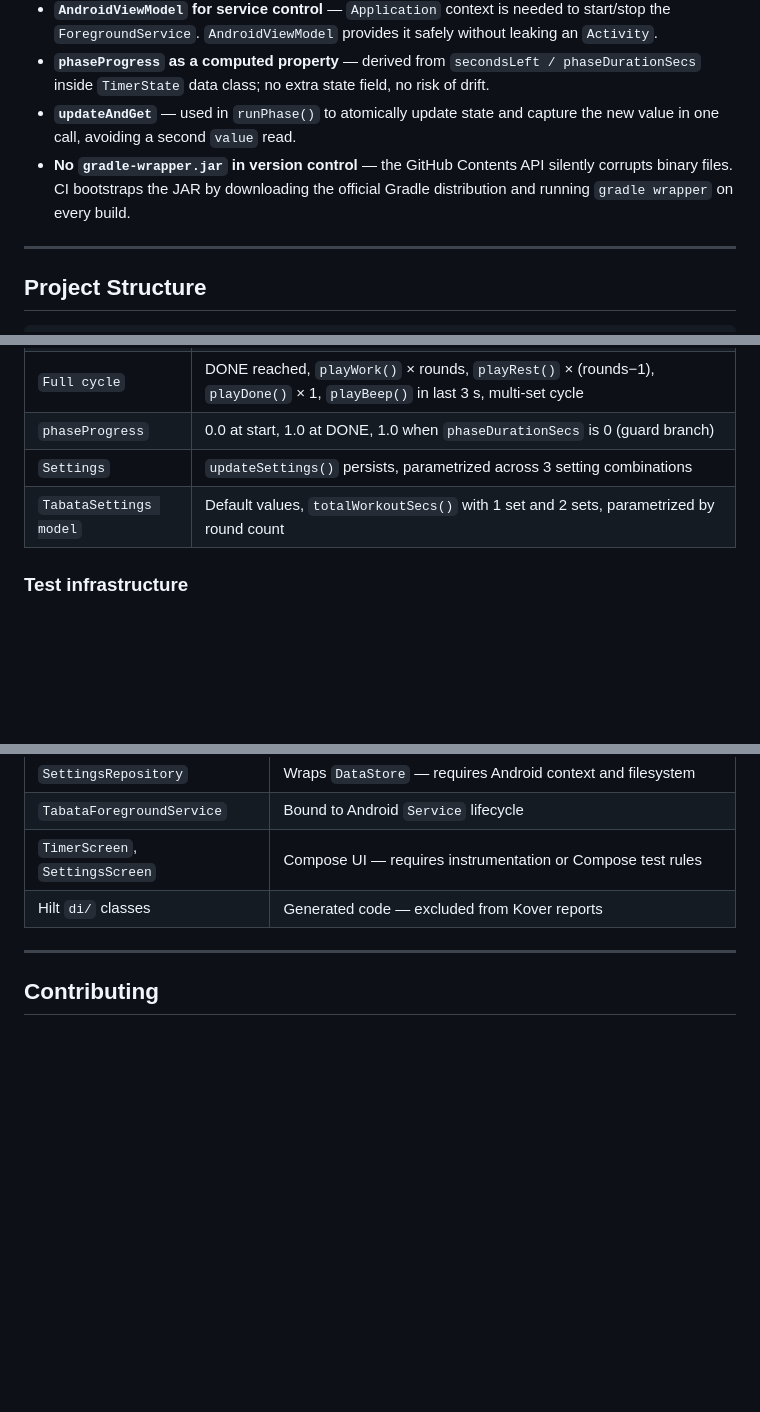
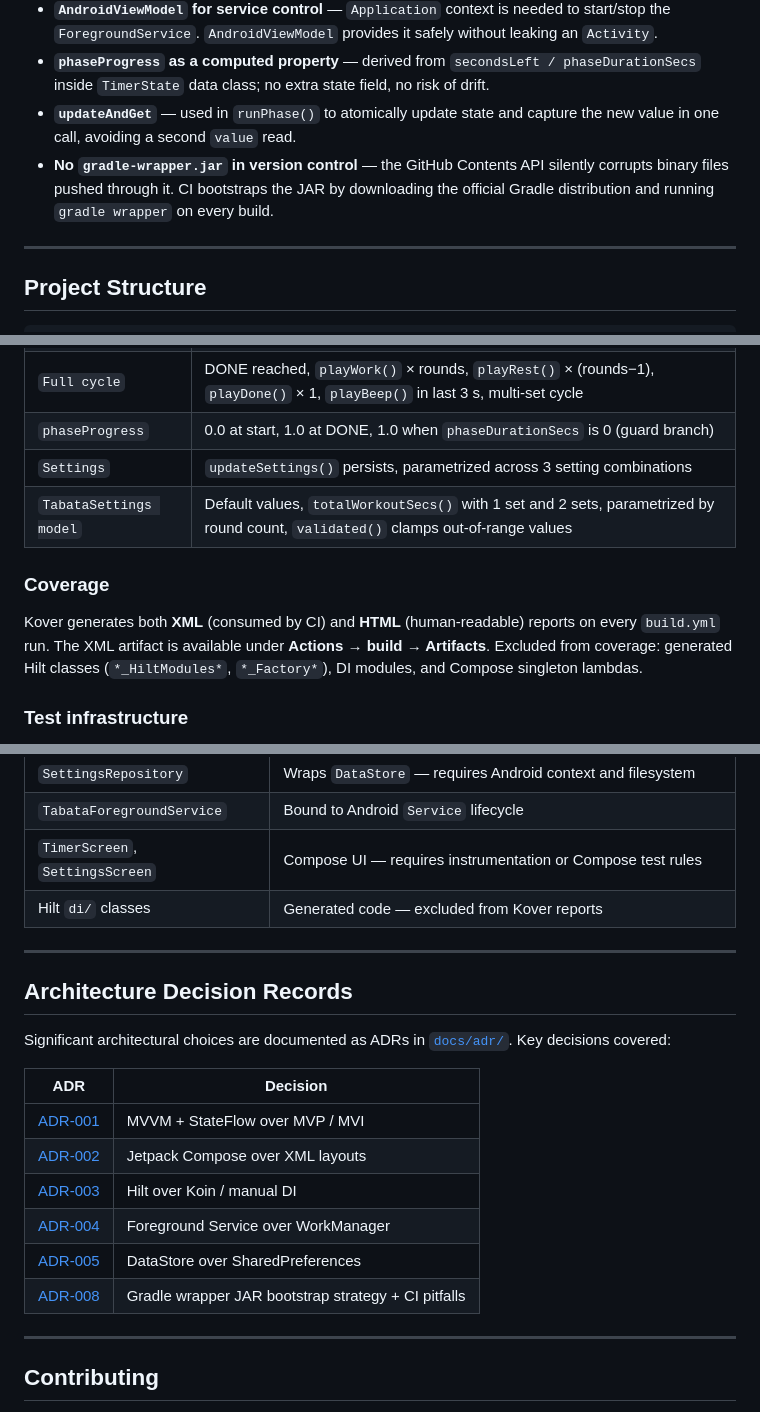
Before and after one commit to kostasmavridis/tabata-clock, a Markdown page: README.md, 3 parts joined by grey strips. Rendered like a GitHub page; blank space fills up the shorter version.

```diff
--- a/README.md
+++ b/README.md
@@ -114,7 +127,7 @@ Tabata is a high-intensity interval training (HIIT) protocol developed by Dr. Iz
 - **`AndroidViewModel` for service control** — `Application` context is needed to start/stop the `ForegroundService`. `AndroidViewModel` provides it safely without leaking an `Activity`.
 - **`phaseProgress` as a computed property** — derived from `secondsLeft / phaseDurationSecs` inside `TimerState` data class; no extra state field, no risk of drift.
 - **`updateAndGet`** — used in `runPhase()` to atomically update state and capture the new value in one call, avoiding a second `value` read.
-- **No `gradle-wrapper.jar` in version control** — the GitHub Contents API silently corrupts binary files. CI bootstraps the JAR by downloading the official Gradle distribution and running `gradle wrapper` on every build.
+- **No `gradle-wrapper.jar` in version control** — the GitHub Contents API silently corrupts binary files pushed through it. CI bootstraps the JAR by downloading the official Gradle distribution and running `gradle wrapper` on every build.
 
 ---
 
@@ -319,7 +334,11 @@ The test suite has **26 tests across 7 `@Nested` suites** using JUnit 5:
 | `Full cycle` | DONE reached, `playWork()` × rounds, `playRest()` × (rounds−1), `playDone()` × 1, `playBeep()` in last 3 s, multi-set cycle |
 | `phaseProgress` | 0.0 at start, 1.0 at DONE, 1.0 when `phaseDurationSecs` is 0 (guard branch) |
 | `Settings` | `updateSettings()` persists, parametrized across 3 setting combinations |
-| `TabataSettings model` | Default values, `totalWorkoutSecs()` with 1 set and 2 sets, parametrized by round count |
+| `TabataSettings model` | Default values, `totalWorkoutSecs()` with 1 set and 2 sets, parametrized by round count, `validated()` clamps out-of-range values |
+
+### Coverage
+
+Kover generates both **XML** (consumed by CI) and **HTML** (human-readable) reports on every `build.yml` run. The XML artifact is available under **Actions → build → Artifacts**. Excluded from coverage: generated Hilt classes (`*_HiltModules*`, `*_Factory*`), DI modules, and Compose singleton lambdas.
 
 ### Test infrastructure
 
@@ -339,6 +358,21 @@ The test suite has **26 tests across 7 `@Nested` suites** using JUnit 5:
 | `TabataForegroundService` | Bound to Android `Service` lifecycle |
 | `TimerScreen`, `SettingsScreen` | Compose UI — requires instrumentation or Compose test rules |
 | Hilt `di/` classes | Generated code — excluded from Kover reports |
+
+---
+
+## Architecture Decision Records
+
+Significant architectural choices are documented as ADRs in [`docs/adr/`](docs/adr/). Key decisions covered:
+
+| ADR | Decision |
+|---|---|
+| [ADR-001](docs/adr/001-mvvm-architecture.md) | MVVM + StateFlow over MVP / MVI |
+| [ADR-002](docs/adr/002-jetpack-compose-ui.md) | Jetpack Compose over XML layouts |
+| [ADR-003](docs/adr/003-hilt-dependency-injection.md) | Hilt over Koin / manual DI |
+| [ADR-004](docs/adr/004-foreground-service-over-workmanager.md) | Foreground Service over WorkManager |
+| [ADR-005](docs/adr/005-datastore-over-sharedpreferences.md) | DataStore over SharedPreferences |
+| [ADR-008](docs/adr/008-gradle-wrapper-jar-bootstrap.md) | Gradle wrapper JAR bootstrap strategy + CI pitfalls |
 
 ---
 
```
Also changed, not shown: other parts of README.md (+17 -2 lines).
